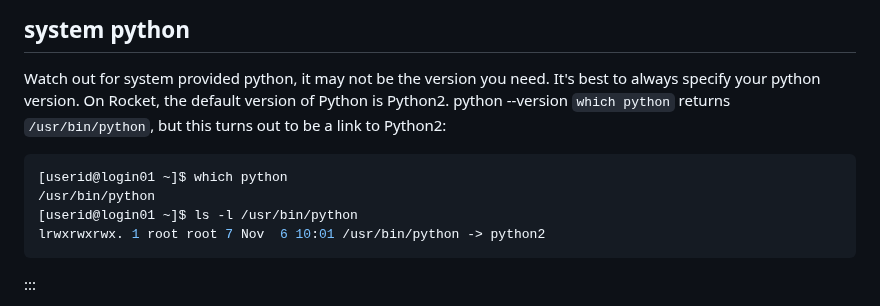
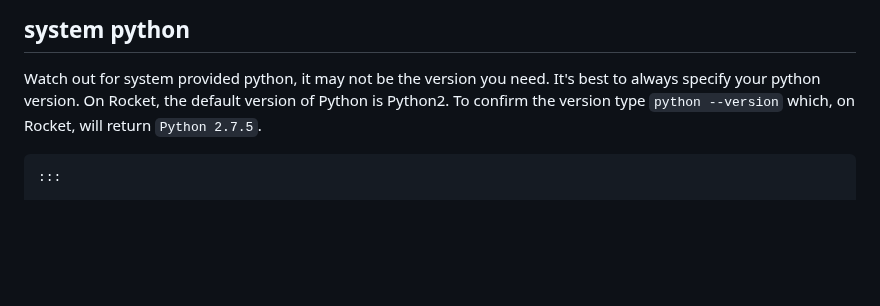
Before and after one commit to NclRSE-Training/hpc-intro-rocket, a Markdown page: episodes/40-modules.md, the part around the change. Drawn GitHub-style; blank space fills up the shorter version.

````diff
--- a/episodes/40-modules.md
+++ b/episodes/40-modules.md
@@ -432,12 +432,8 @@ Because the version of python isn't compatible with the currently loaded version
 :::callout
 ## system python
 Watch out for system provided python, it may not be the version you need. It's best to always specify your python version.
-On Rocket, the default version of Python is Python2.  python --version `which python` returns `/usr/bin/python`, but this turns out to be a link to Python2:
-```bash
-[userid@login01 ~]$ which python
-/usr/bin/python
-[userid@login01 ~]$ ls -l /usr/bin/python
-lrwxrwxrwx. 1 root root 7 Nov  6 10:01 /usr/bin/python -> python2
+On Rocket, the default version of Python is Python2. To confirm the version type `python --version` which, on Rocket, will
+return `Python 2.7.5`.
 ```
 :::
 
````
